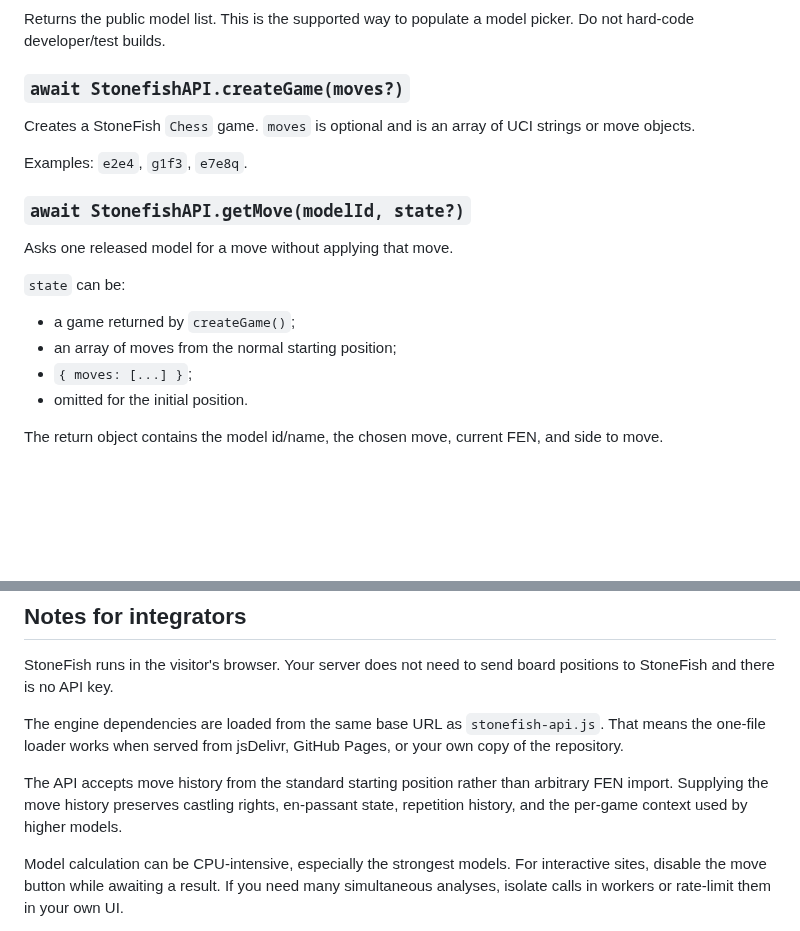
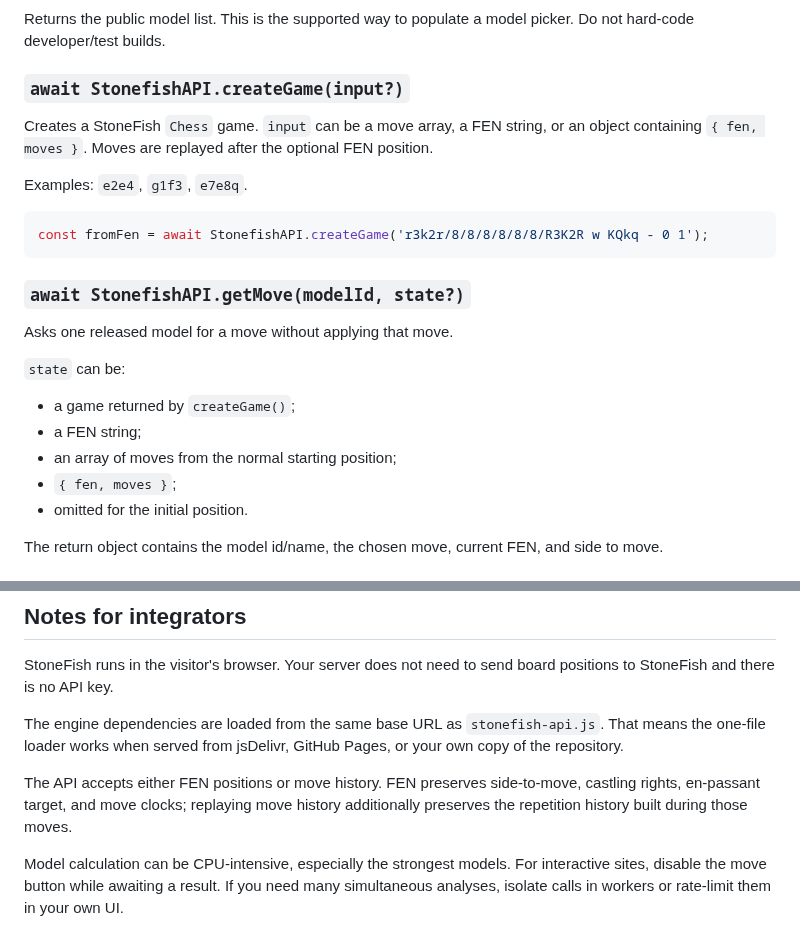
Before and after one commit to Grogu1010/StoneFish, a Markdown page: API.md, 2 parts joined by grey strips. Drawn GitHub-style; blank space fills up the shorter version.

Commit message:
Document FEN support in public API

````diff
--- a/API.md
+++ b/API.md
@@ -50,11 +50,15 @@ A Promise that resolves once the rules engine, released models, and ARMX runtime
 
 Returns the public model list. This is the supported way to populate a model picker. Do not hard-code developer/test builds.
 
-### `await StonefishAPI.createGame(moves?)`
+### `await StonefishAPI.createGame(input?)`
 
-Creates a StoneFish `Chess` game. `moves` is optional and is an array of UCI strings or move objects.
+Creates a StoneFish `Chess` game. `input` can be a move array, a FEN string, or an object containing `{ fen, moves }`. Moves are replayed after the optional FEN position.
 
 Examples: `e2e4`, `g1f3`, `e7e8q`.
+
+```js
+const fromFen = await StonefishAPI.createGame('r3k2r/8/8/8/8/8/8/R3K2R w KQkq - 0 1');
+```
 
 ### `await StonefishAPI.getMove(modelId, state?)`
 
@@ -62,8 +66,9 @@ Asks one released model for a move without applying that move.
 
 `state` can be:
 - a game returned by `createGame()`;
+- a FEN string;
 - an array of moves from the normal starting position;
-- `{ moves: [...] }`;
+- `{ fen, moves }`;
 - omitted for the initial position.
 
 The return object contains the model id/name, the chosen move, current FEN, and side to move.
@@ -118,7 +123,7 @@ StoneFish runs in the visitor's browser. Your server does not need to send board
 
 The engine dependencies are loaded from the same base URL as `stonefish-api.js`. That means the one-file loader works when served from jsDelivr, GitHub Pages, or your own copy of the repository.
 
-The API accepts move history from the standard starting position rather than arbitrary FEN import. Supplying the move history preserves castling rights, en-passant state, repetition history, and the per-game context used by higher models.
+The API accepts either FEN positions or move history. FEN preserves side-to-move, castling rights, en-passant target, and move clocks; replaying move history additionally preserves the repetition history built during those moves.
 
 Model calculation can be CPU-intensive, especially the strongest models. For interactive sites, disable the move button while awaiting a result. If you need many simultaneous analyses, isolate calls in workers or rate-limit them in your own UI.
 
````
